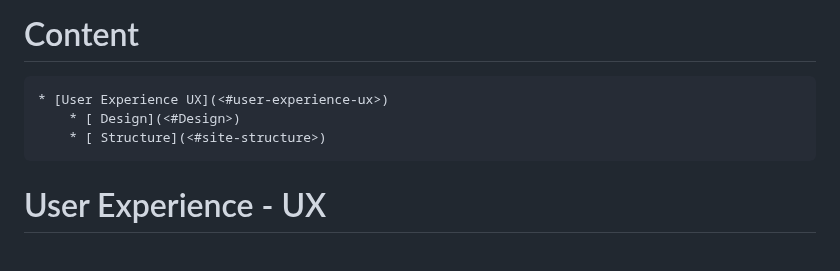
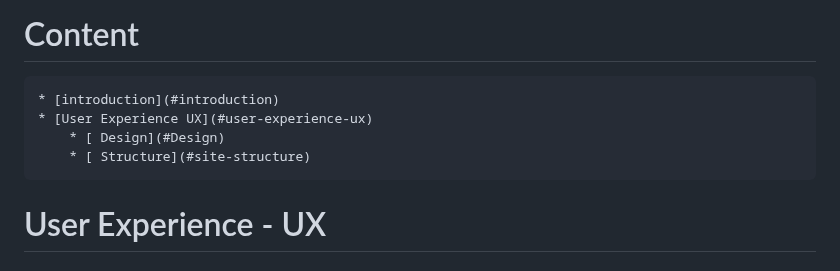
Before and after one commit to Ivane212/Walk-With-Tyson, a Markdown page: README.md, the part around the change. GitHub-like rendering.

Commit message:
add introduction to content

```diff
--- a/README.md
+++ b/README.md
@@ -18,9 +18,10 @@ Why not sign up to <a href="https://ivane212.github.io/Walk-With-Tyson/index.htm
 
 # Content
 
-    * [User Experience UX](<#user-experience-ux>)
-        * [ Design](<#Design>)
-        * [ Structure](<#site-structure>)
+    * [introduction](#introduction)
+    * [User Experience UX](#user-experience-ux)
+        * [ Design](#Design)
+        * [ Structure](#site-structure)
 
 
 # User Experience - UX
```
